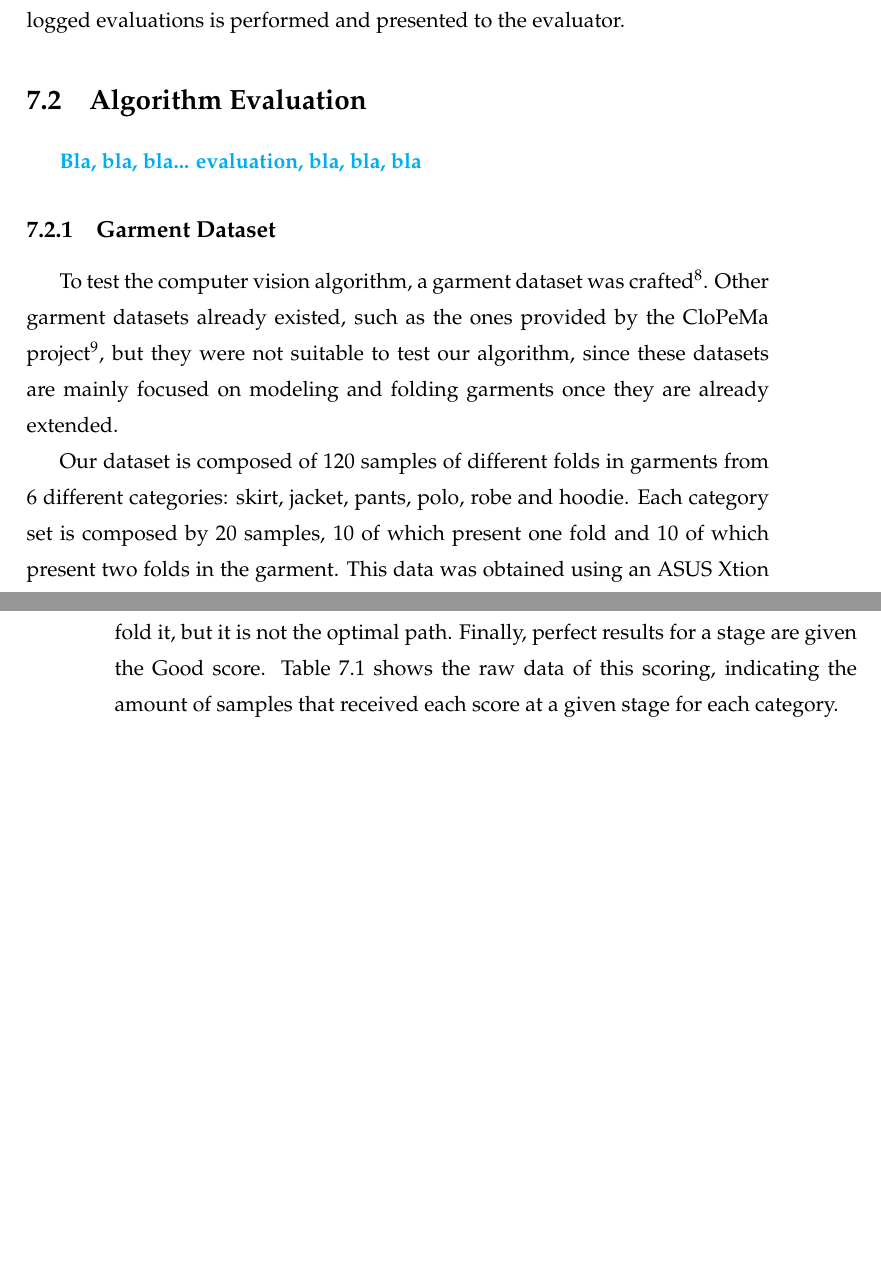
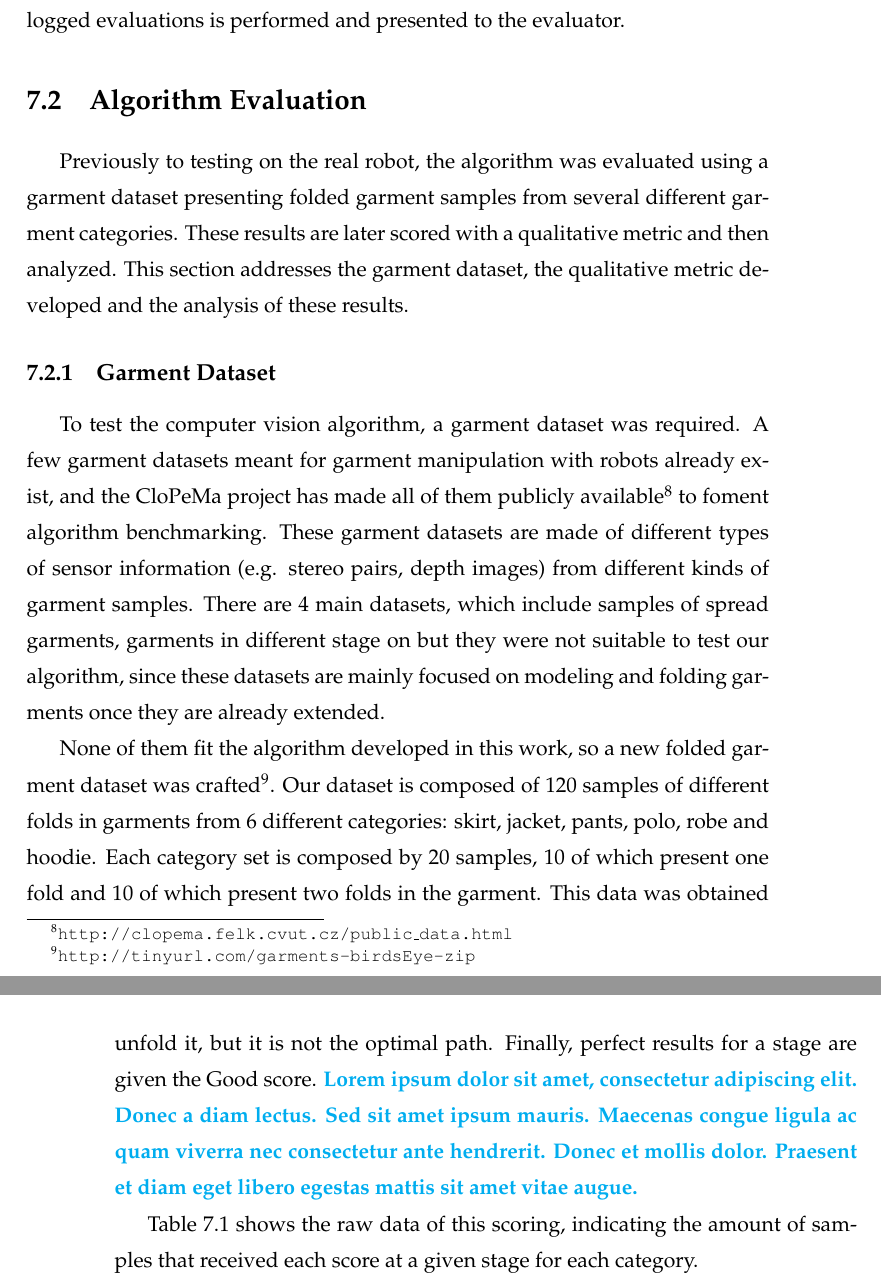
Before and after one commit to David-Estevez/master-thesis, a LaTeX thesis (master_thesis.tex, which reads experiments_and_results.tex): two parts of pages 76 and 77 of 95 before the commit and two parts of pages 76 and 81 of 95 after it, joined at a grey line, cut so that both start at the same text, the shorter picture padded with empty space. Compiled offline with pdfLaTeX.

Commit message:
Lorem Ipsuming the thesis for formatting purposes

```diff
--- a/experiments_and_results.tex
+++ b/experiments_and_results.tex
@@ -29,14 +29,14 @@ Some extra information is also provided in the bottom part of the GUI, such as t
 \section{Algorithm Evaluation}
 \label{experiments:evaluation}
 
-\comment{Bla, bla, bla... evaluation, bla, bla, bla}
+Previously to testing on the real robot, the algorithm was evaluated using a garment dataset presenting folded garment samples from several different garment categories. These results are later scored with a qualitative metric and then analyzed. This section addresses the garment dataset, the qualitative metric developed and the analysis of these results.
 
 \subsection{Garment Dataset}
 \label{experiments:dataset}
 
-To test the computer vision algorithm, a garment dataset was crafted\footnote{\url{http://tinyurl.com/garments-birdsEye-zip}}. Other garment datasets already existed, such as the ones provided by the CloPeMa project\footnote{\url{http://clopema.felk.cvut.cz/public_data.html}}, but they were not suitable to test our algorithm, since these datasets are mainly focused on modeling and folding garments once they are already extended.
+To test the computer vision algorithm, a garment dataset was required. A few garment datasets meant for garment manipulation with robots already exist, and the CloPeMa project has made all of them publicly available\footnote{\url{http://clopema.felk.cvut.cz/public_data.html}} to foment algorithm benchmarking. These garment datasets are made of different types of sensor information (e.g. stereo pairs, depth images) from different kinds of garment samples. There are 4 main datasets, which include samples of spread garments, garments in different stage  on but they were not suitable to test our algorithm, since these datasets are mainly focused on modeling and folding garments once they are already extended.
 
-Our dataset is composed of 120 samples of different folds in garments from 6 different categories: skirt, jacket, pants, polo, robe and hoodie. Each category set is composed by 20 samples, 10 of which present one fold and 10 of which present two folds in the garment. This data was obtained using an ASUS Xtion PRO LIVE with RGB and depth channels set at 640x480 resolution. The sensor is placed on top of the working surface providing a bird's eye view over the garment folding environment, with its image plane almost parallel to the working surface.
+None of them fit the algorithm developed in this work, so a new folded garment dataset was crafted\footnote{\url{http://tinyurl.com/garments-birdsEye-zip}}. Our dataset is composed of 120 samples of different folds in garments from 6 different categories: skirt, jacket, pants, polo, robe and hoodie. Each category set is composed by 20 samples, 10 of which present one fold and 10 of which present two folds in the garment. This data was obtained using an ASUS Xtion PRO LIVE with RGB and depth channels set at 640x480 resolution. The sensor is placed on top of the working surface providing a bird's eye view over the garment folding environment, with its image plane almost parallel to the working surface.
 
 \comment{Lorem ipsum dolor sit amet, consectetur adipiscing elit. Donec a diam lectus. Sed sit amet ipsum mauris. Maecenas congue ligula ac quam viverra nec consectetur ante hendrerit. Donec et mollis dolor. Praesent et diam eget libero egestas mattis sit amet vitae augue. Nam tincidunt congue enim, ut porta lorem lacinia consectetur. Donec ut libero sed arcu vehicula ultricies a non tortor. Lorem ipsum dolor sit amet, consectetur adipiscing elit. Aenean ut gravida lorem. Ut turpis felis, pulvinar a semper sed, adipiscing id dolor. Pellentesque auctor nisi id magna consequat sagittis. Curabitur dapibus enim sit amet elit pharetra tincidunt feugiat nisl imperdiet. Ut convallis libero in urna ultrices accumsan. Donec sed odio eros. Donec viverra mi quis quam pulvinar at malesuada arcu rhoncus. Cum sociis natoque penatibus et magnis dis parturient montes, nascetur ridiculus mus. In rutrum accumsan ultricies. Mauris vitae nisi at sem facilisis semper ac in est.}
 
@@ -210,8 +210,9 @@ Fig. \ref{fig:results} shows the final output of the algorithm and the computed
     \label{fig:results3}
 \end{figure}
 
-For evaluating the algorithm, a scoring metric has been established. The criteria for the scoring is qualitative, due to the lack of an objective ground truth to provide quantitative comparisons. The output of each stage is manually classified into one of the following categories: \fail{}, \good{}, \great{} and \discarded{}. Results from one stage that prevent the next one to work properly are classified as \fail{}, and the next stages for that item are classified as \discarded{} and skipped. Results that are not perfect, but allow the next stage to compute its output are classified as \good{}. Note that the \good{} score in the last stage means that the robot could unfold it, but it is not the optimal path. Finally, perfect results for a stage are given the \great{} score. Table \ref{table:table} shows the raw data of this scoring, indicating the amount of samples that received each score at a given stage for each category.
+For evaluating the algorithm, a scoring metric has been established. The criteria for the scoring is qualitative, due to the lack of an objective ground truth to provide quantitative comparisons. The output of each stage is manually classified into one of the following categories: \fail{}, \good{}, \great{} and \discarded{}. Results from one stage that prevent the next one to work properly are classified as \fail{}, and the next stages for that item are classified as \discarded{} and skipped. Results that are not perfect, but allow the next stage to compute its output are classified as \good{}. Note that the \good{} score in the last stage means that the robot could unfold it, but it is not the optimal path. Finally, perfect results for a stage are given the \great{} score. \comment{Lorem ipsum dolor sit amet, consectetur adipiscing elit. Donec a diam lectus. Sed sit amet ipsum mauris. Maecenas congue ligula ac quam viverra nec consectetur ante hendrerit. Donec et mollis dolor. Praesent et diam eget libero egestas mattis sit amet vitae augue.}
 
+Table \ref{table:table} shows the raw data of this scoring, indicating the amount of samples that received each score at a given stage for each category.
 
 \begin{table}[htbp]
 \centering
```
Also changed, not shown: experiments_and_results.tex (6 more changed lines).
